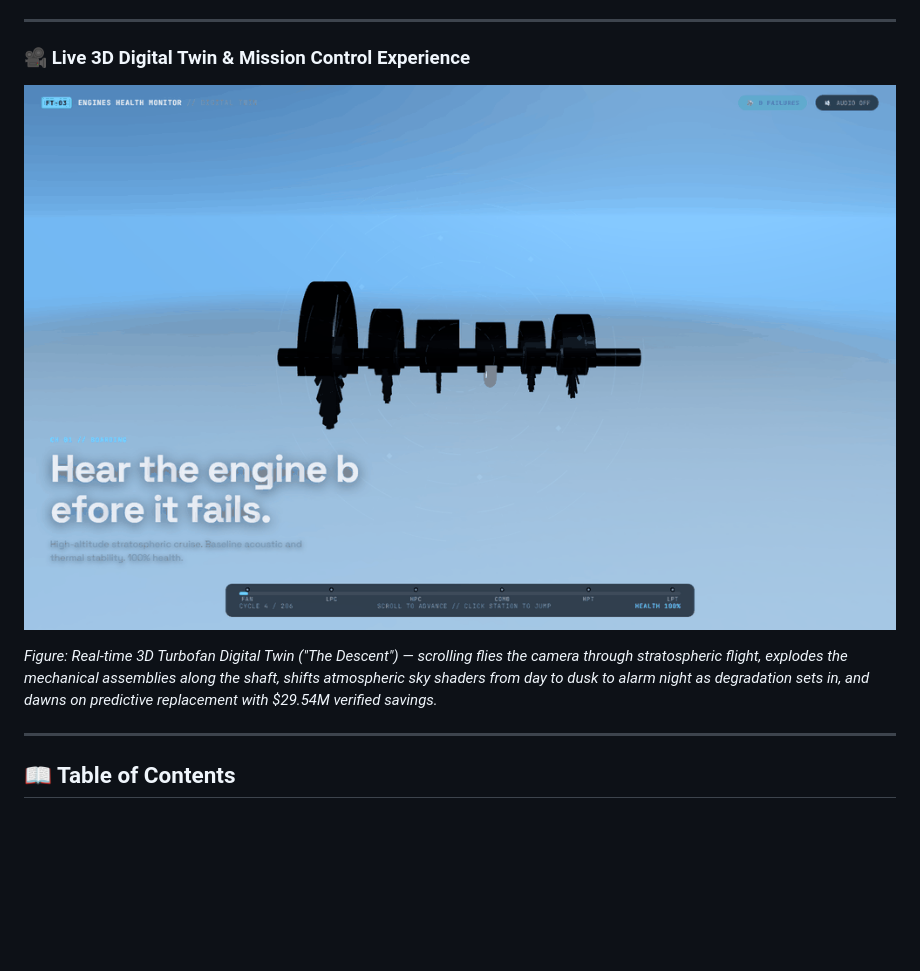
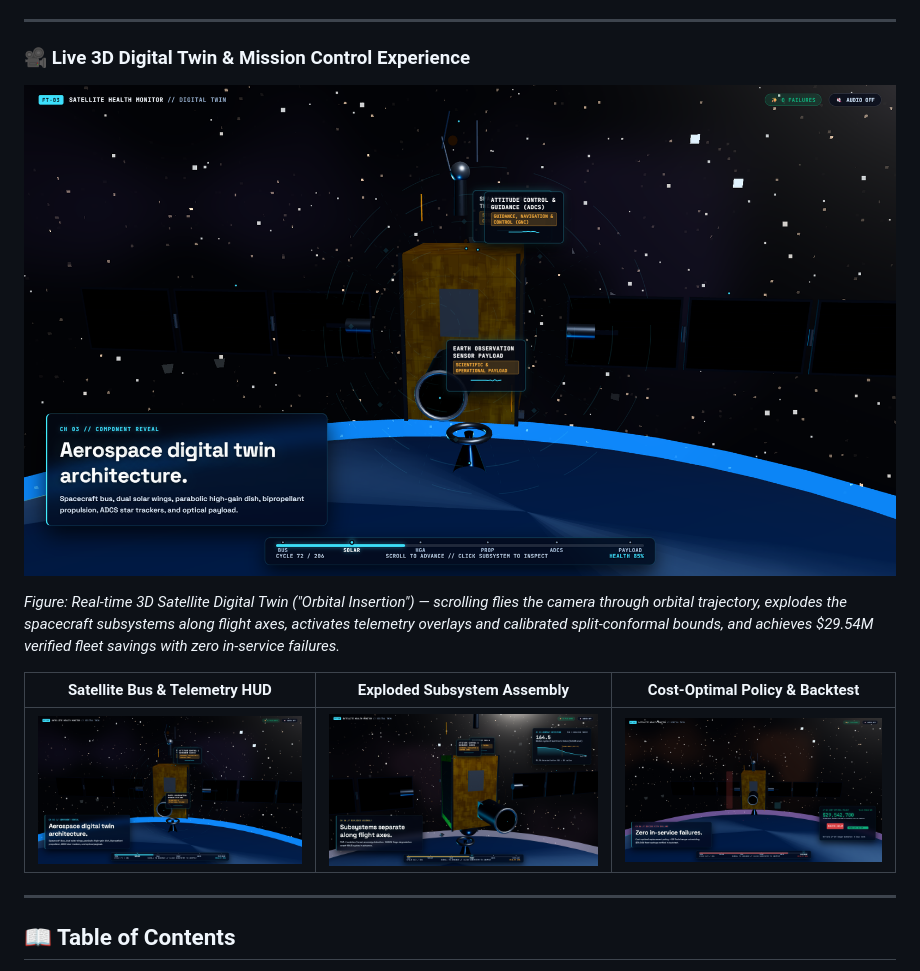
Before and after one commit to aniketmehetre/Neural-Storm-2026-FT03-Predictive-Maintenance, a Markdown page: README.md, the part around the change. GitHub-like rendering; pictures changed too: docs/img/satellite_space_01.png, docs/img/satellite_space_02_exploded.png, docs/img/satellite_space_03_decide.png (added); blank space fills up the shorter version.

```diff
--- a/README.md
+++ b/README.md
@@ -20,9 +20,13 @@
 ---
 
 ### 🎥 Live 3D Digital Twin & Mission Control Experience
-![Engines Health Monitor 3D Digital Twin Demo](docs/img/frontend_demo.gif)
+![Interactive Satellite Digital Twin in Deep Space](docs/img/satellite_space_01.png)
 
-*Figure: Real-time 3D Turbofan Digital Twin ("The Descent") — scrolling flies the camera through stratospheric flight, explodes the mechanical assemblies along the shaft, shifts atmospheric sky shaders from day to dusk to alarm night as degradation sets in, and dawns on predictive replacement with \$29.54M verified savings.*
+*Figure: Real-time 3D Satellite Digital Twin ("Orbital Insertion") — scrolling flies the camera through orbital trajectory, explodes the spacecraft subsystems along flight axes, activates telemetry overlays and calibrated split-conformal bounds, and achieves \$29.54M verified fleet savings with zero in-service failures.*
+
+| Satellite Bus & Telemetry HUD | Exploded Subsystem Assembly | Cost-Optimal Policy & Backtest |
+| :---: | :---: | :---: |
+| ![Satellite Twin](docs/img/satellite_space_01.png) | ![Exploded View](docs/img/satellite_space_02_exploded.png) | ![Decide with Dollars](docs/img/satellite_space_03_decide.png) |
 
 ---
 
```
Also changed, not shown: 4 other files.
